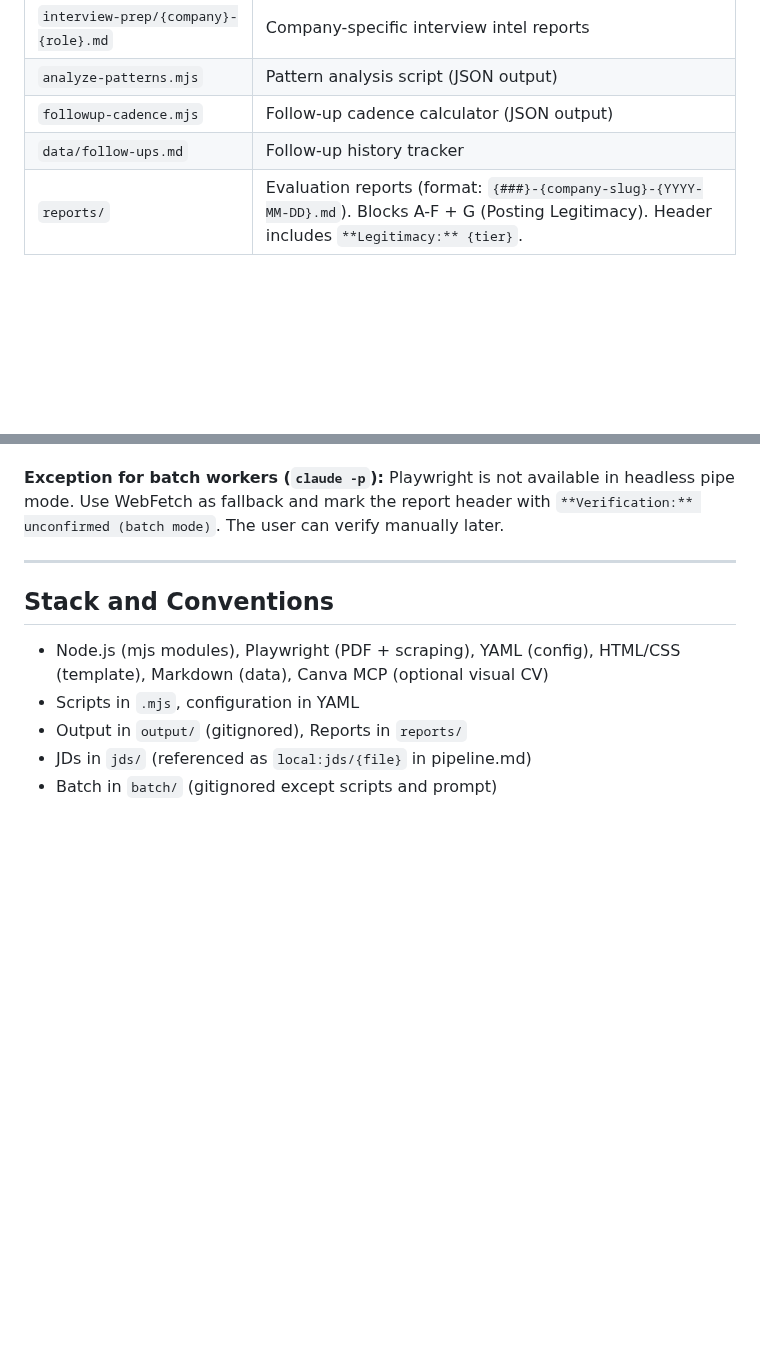
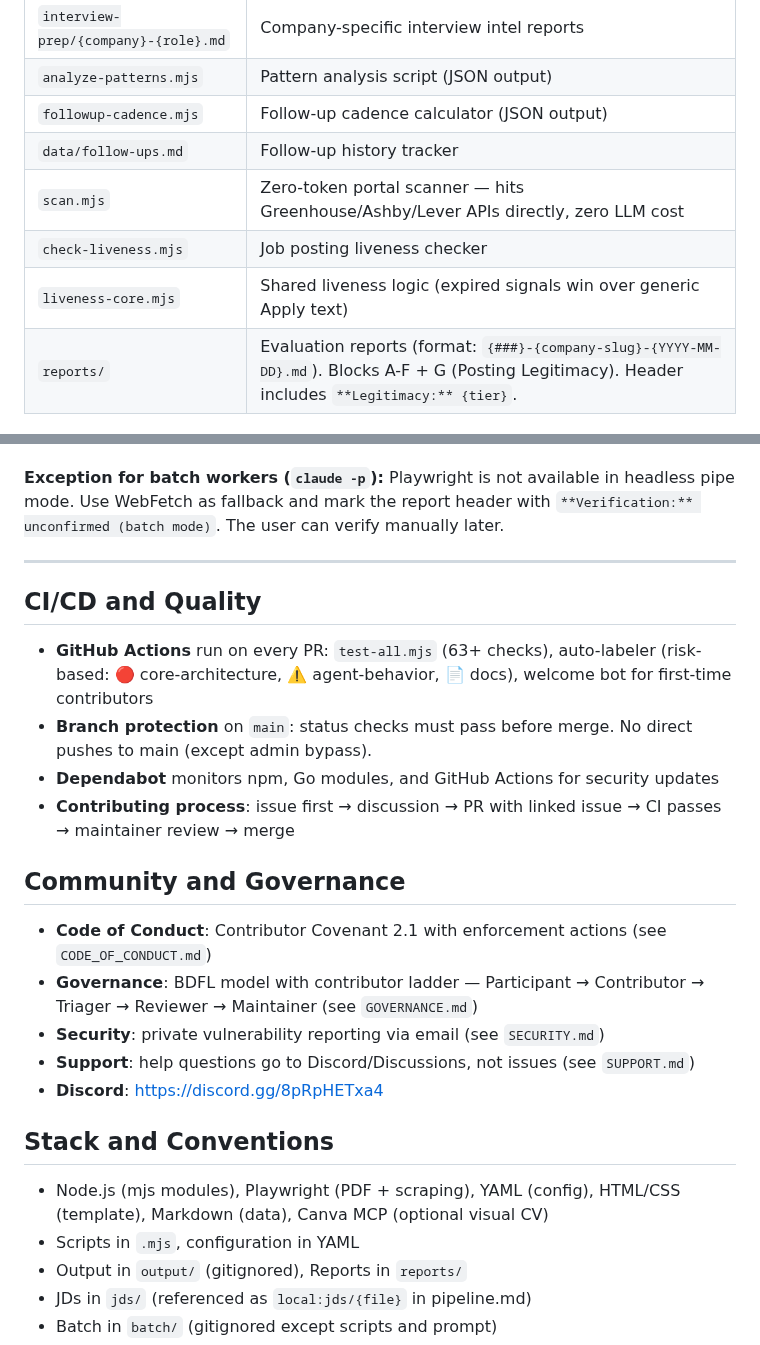
Before and after one commit to anmolsahu2k/career-ops, a Markdown page: CLAUDE.md, 2 parts joined by grey strips. Drawn GitHub-style; blank space fills up the shorter version.

Commit message:
docs: update CLAUDE.md with CI/CD, governance, scan.mjs, liveness-core

```diff
--- a/CLAUDE.md
+++ b/CLAUDE.md
@@ -61,6 +61,9 @@ AI-powered job search automation built on Claude Code: pipeline tracking, offer
 | `analyze-patterns.mjs` | Pattern analysis script (JSON output) |
 | `followup-cadence.mjs` | Follow-up cadence calculator (JSON output) |
 | `data/follow-ups.md` | Follow-up history tracker |
+| `scan.mjs` | Zero-token portal scanner — hits Greenhouse/Ashby/Lever APIs directly, zero LLM cost |
+| `check-liveness.mjs` | Job posting liveness checker |
+| `liveness-core.mjs` | Shared liveness logic (expired signals win over generic Apply text) |
 | `reports/` | Evaluation reports (format: `{###}-{company-slug}-{YYYY-MM-DD}.md`). Blocks A-F + G (Posting Legitimacy). Header includes `**Legitimacy:** {tier}`. |
 
 ### OpenCode Commands
@@ -259,6 +262,21 @@ Default modes are in `modes/` (English). Additional language-specific modes are
 
 ---
 
+## CI/CD and Quality
+
+- **GitHub Actions** run on every PR: `test-all.mjs` (63+ checks), auto-labeler (risk-based: 🔴 core-architecture, ⚠️ agent-behavior, 📄 docs), welcome bot for first-time contributors
+- **Branch protection** on `main`: status checks must pass before merge. No direct pushes to main (except admin bypass).
+- **Dependabot** monitors npm, Go modules, and GitHub Actions for security updates
+- **Contributing process**: issue first → discussion → PR with linked issue → CI passes → maintainer review → merge
+
+## Community and Governance
+
+- **Code of Conduct**: Contributor Covenant 2.1 with enforcement actions (see `CODE_OF_CONDUCT.md`)
+- **Governance**: BDFL model with contributor ladder — Participant → Contributor → Triager → Reviewer → Maintainer (see `GOVERNANCE.md`)
+- **Security**: private vulnerability reporting via email (see `SECURITY.md`)
+- **Support**: help questions go to Discord/Discussions, not issues (see `SUPPORT.md`)
+- **Discord**: https://discord.gg/8pRpHETxa4
+
 ## Stack and Conventions
 
 - Node.js (mjs modules), Playwright (PDF + scraping), YAML (config), HTML/CSS (template), Markdown (data), Canva MCP (optional visual CV)
```
